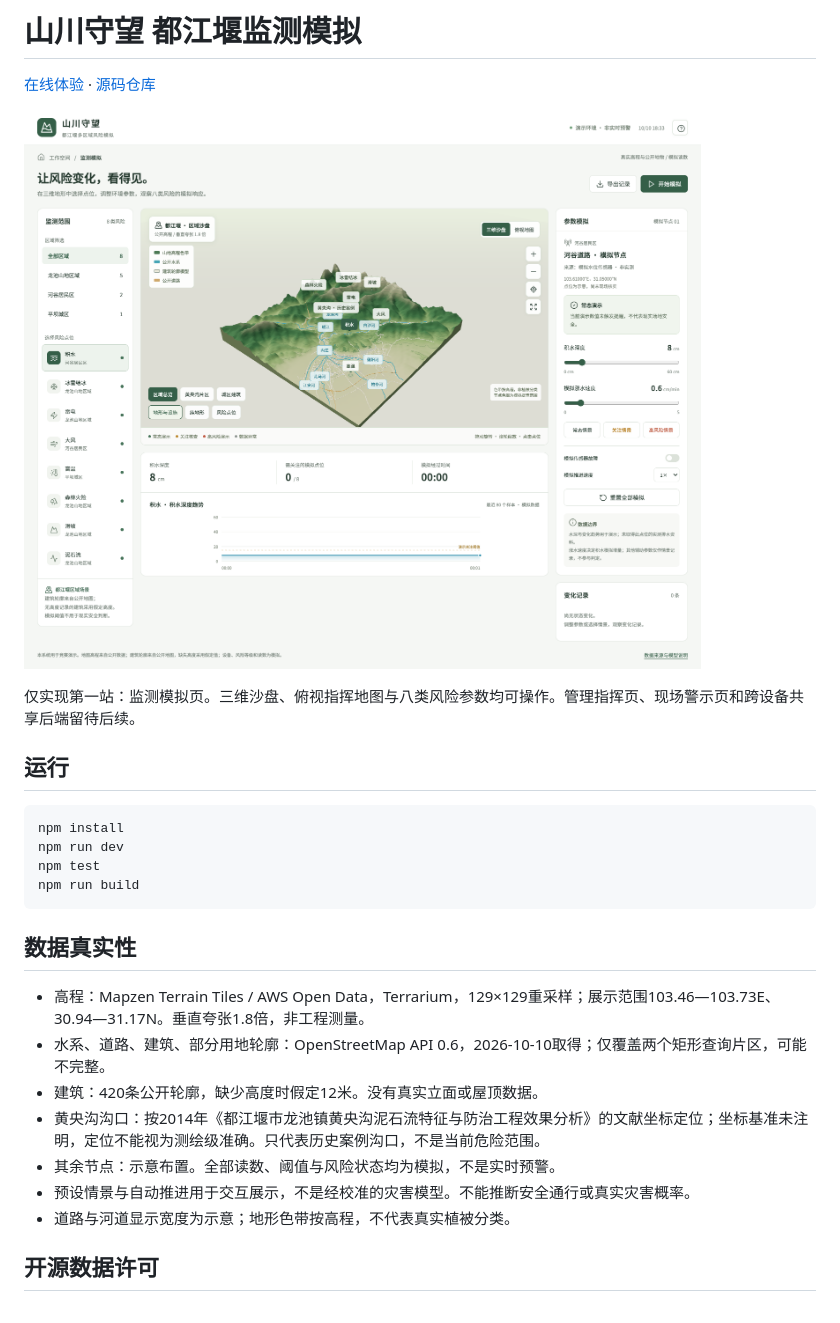
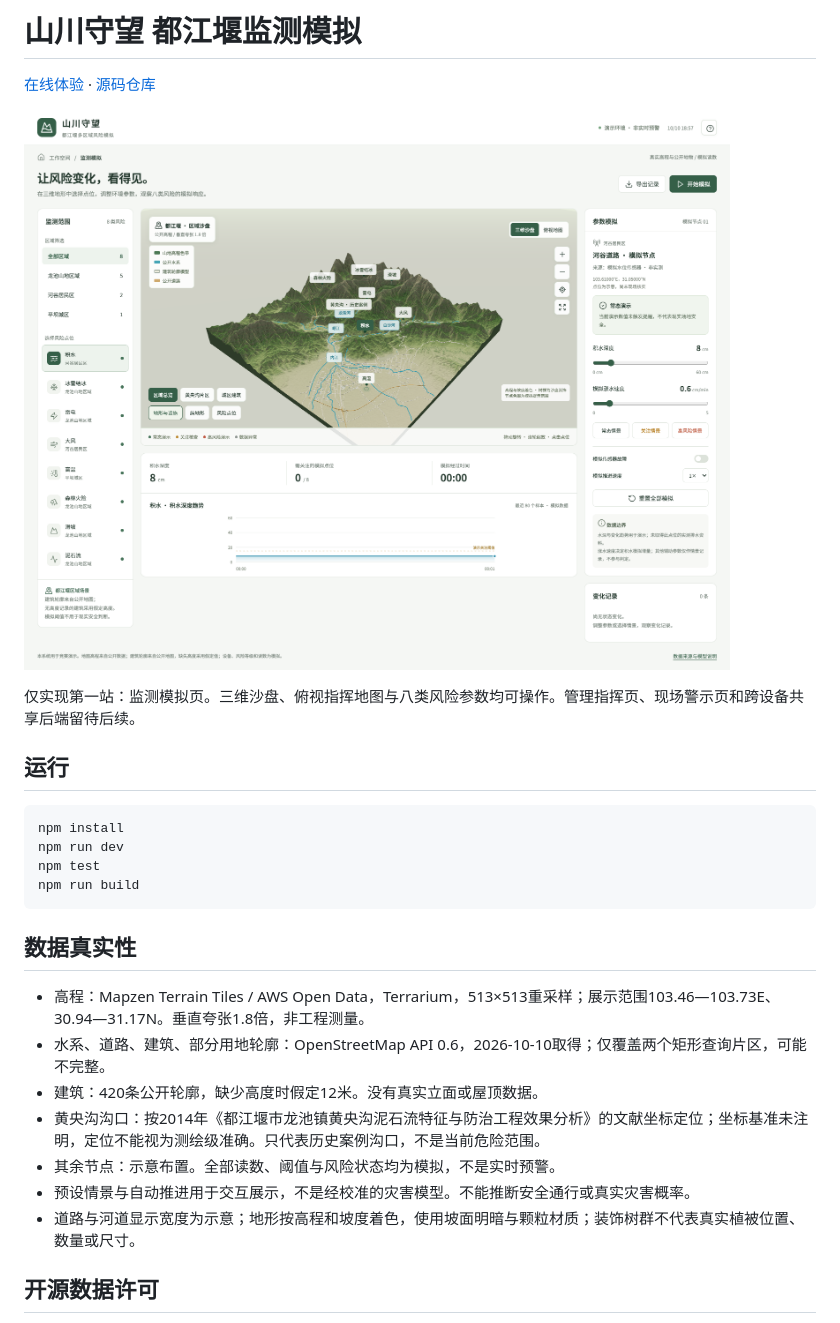
Before and after one commit to yun999-ccc/dujiangyan-risk-monitor, a Markdown page: README.md, the part around the change. GitHub-like rendering; pictures changed too: assets/preview.png.

```diff
--- a/README.md
+++ b/README.md
@@ -17,13 +17,13 @@ npm run build
 
 ## 数据真实性
 
-- 高程：Mapzen Terrain Tiles / AWS Open Data，Terrarium，129×129重采样；展示范围103.46—103.73E、30.94—31.17N。垂直夸张1.8倍，非工程测量。
+- 高程：Mapzen Terrain Tiles / AWS Open Data，Terrarium，513×513重采样；展示范围103.46—103.73E、30.94—31.17N。垂直夸张1.8倍，非工程测量。
 - 水系、道路、建筑、部分用地轮廓：OpenStreetMap API 0.6，2026-10-10取得；仅覆盖两个矩形查询片区，可能不完整。
 - 建筑：420条公开轮廓，缺少高度时假定12米。没有真实立面或屋顶数据。
 - 黄央沟沟口：按2014年《都江堰市龙池镇黄央沟泥石流特征与防治工程效果分析》的文献坐标定位；坐标基准未注明，定位不能视为测绘级准确。只代表历史案例沟口，不是当前危险范围。
 - 其余节点：示意布置。全部读数、阈值与风险状态均为模拟，不是实时预警。
 - 预设情景与自动推进用于交互展示，不是经校准的灾害模型。不能推断安全通行或真实灾害概率。
-- 道路与河道显示宽度为示意；地形色带按高程，不代表真实植被分类。
+- 道路与河道显示宽度为示意；地形按高程和坡度着色，使用坡面明暗与颗粒材质；装饰树群不代表真实植被位置、数量或尺寸。
 
 ## 开源数据许可
 
```
Also changed, not shown: 6 other files.
